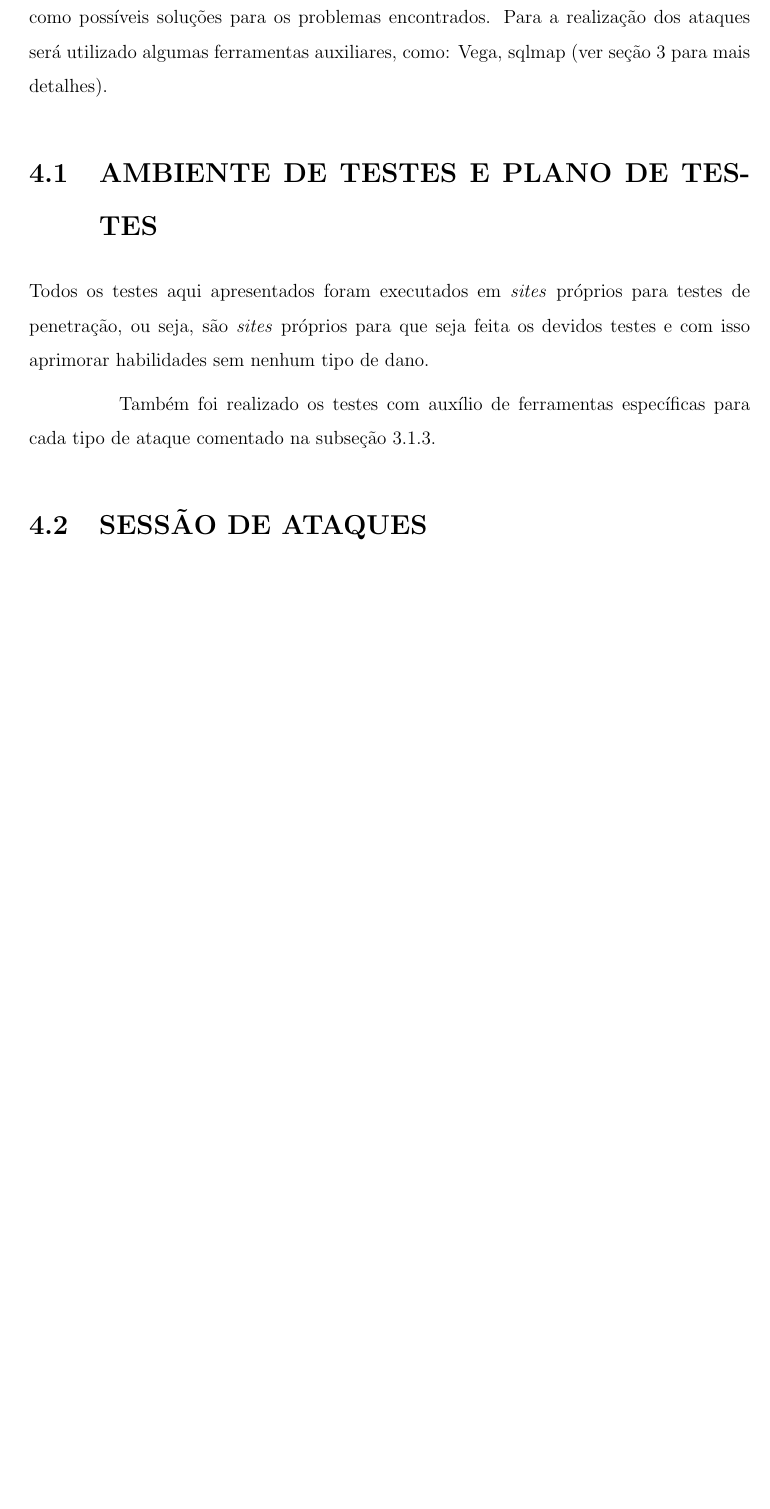
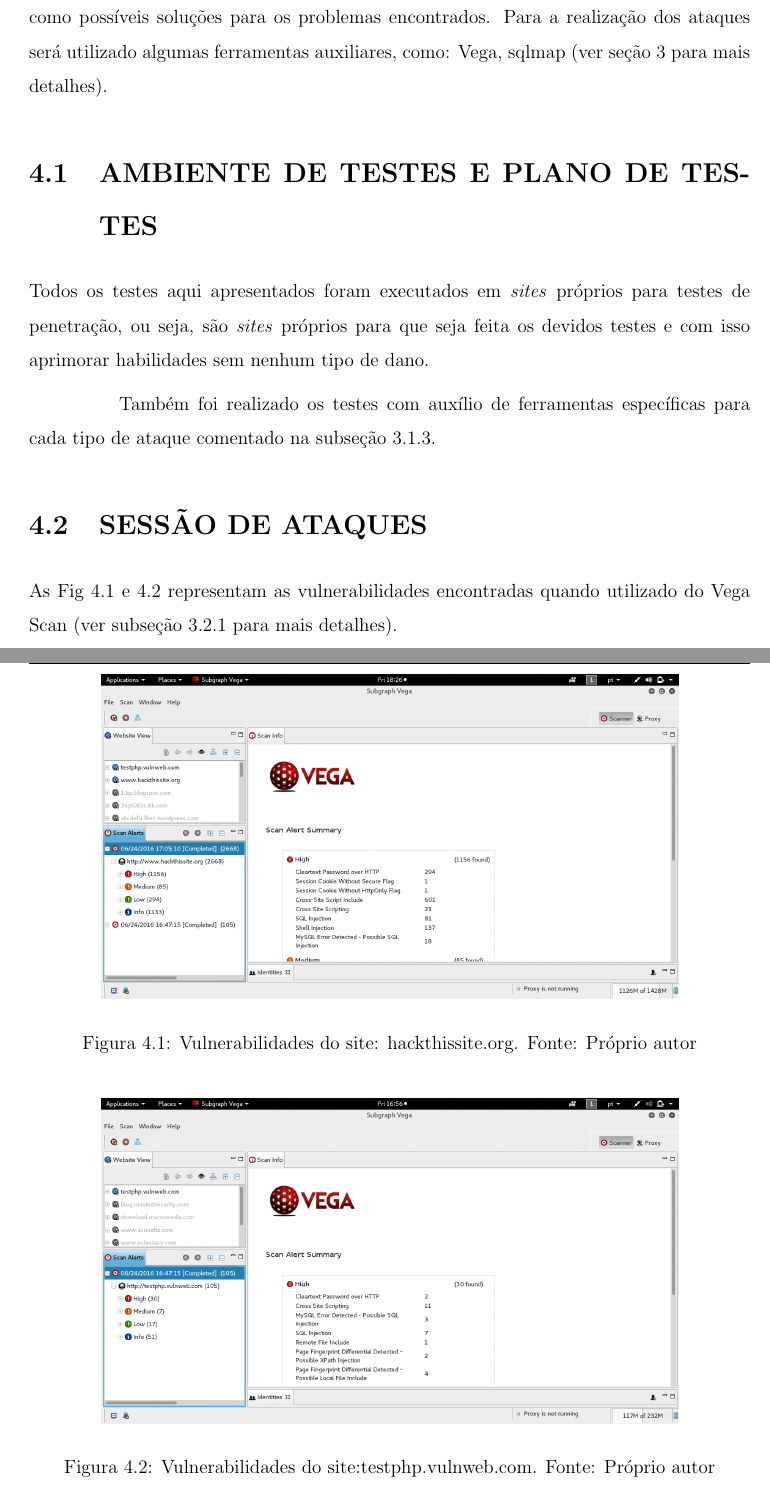
Before and after one commit to lelogrott/OSRC-LAMP, a LaTeX thesis (tccudesc.tex, which reads capitulos.tex): part of page 29 of 37 before the commit and two parts of pages 29 and 30 of 38 after it, the two joined at a grey line, cut so that both start at the same text, the shorter picture padded with empty space. Compiled offline with pdfLaTeX; the source files are stored in an older character set and shown here as Unicode; a LaTeX package or settings file that is missing is left out.

Commit message:
adicionado imagens vega

```diff
--- a/capitulos.tex
+++ b/capitulos.tex
@@ -458,6 +459,22 @@ Também foi realizado os testes com auxílio de ferramentas específicas para ca
 
 
 \section{SESSÃO DE ATAQUES}
+
+As Fig~\ref{fig:vega_hack} e \ref{fig:vega_acuart} representam as vulnerabilidades encontradas quando utilizado do Vega Scan (ver subseção \ref{ferramentas} para mais detalhes).
+
+\begin{figure}[H]
+\centering
+\includegraphics[width=0.8\textwidth]{imagens/vegascan_hackthissite.png}
+\caption{Vulnerabilidades do site: hackthissite.org. Fonte: Próprio autor}
+\label{fig:vega_hack}
+\end{figure}
+
+\begin{figure}[H]
+\centering
+\includegraphics[width=0.8\textwidth]{imagens/vegascan_acuart.png}
+\caption{Vulnerabilidades do site:testphp.vulnweb.com. Fonte: Próprio autor}
+\label{fig:vega_acuart}
+\end{figure}
 
 \begin{lstlisting}[style=BashInputStyle]
     $ sqlmap -u http://testphp.vulnweb.com/artists.php?artist=1%20AND%201=2%20--%20
```
Also changed, not shown: imagens/vegascan_acuart.png (added), imagens/vegascan_hackthissite.png (added), tccudesc.pdf, capitulos.tex (1 more changed lines), 4 other files.
